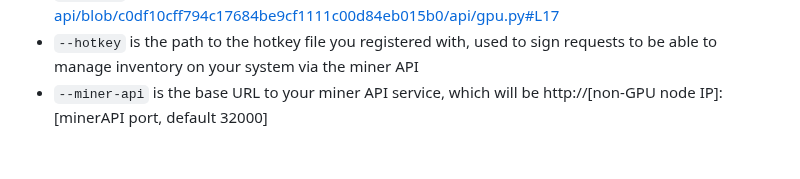
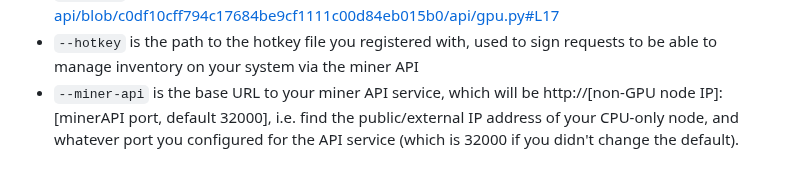
Before and after one commit to wuxin4692/chutes-miner-china, a Markdown page: README.md, the part around the change. Drawn GitHub-style.

```diff
--- a/README.md
+++ b/README.md
@@ -283,4 +283,4 @@ chutes-miner add-node \
 - `--hourly-cost` is how much you are paying hourly for this server; part of the optimization strategy in gepetto is to minimize cost when selecting servers to deploy chutes on
 - `--gpu-short-ref` is a short identifier string for the type of GPU on the server, e.g. `a6000`, `l40s`, `h100_sxm`, etc.  See supported GPUs here: https://github.com/rayonlabs/chutes-api/blob/c0df10cff794c17684be9cf1111c00d84eb015b0/api/gpu.py#L17
 - `--hotkey` is the path to the hotkey file you registered with, used to sign requests to be able to manage inventory on your system via the miner API
-- `--miner-api` is the base URL to your miner API service, which will be http://[non-GPU node IP]:[minerAPI port, default 32000]
+- `--miner-api` is the base URL to your miner API service, which will be http://[non-GPU node IP]:[minerAPI port, default 32000], i.e. find the public/external IP address of your CPU-only node, and whatever port you configured for the API service (which is 32000 if you didn't change the default).
```
